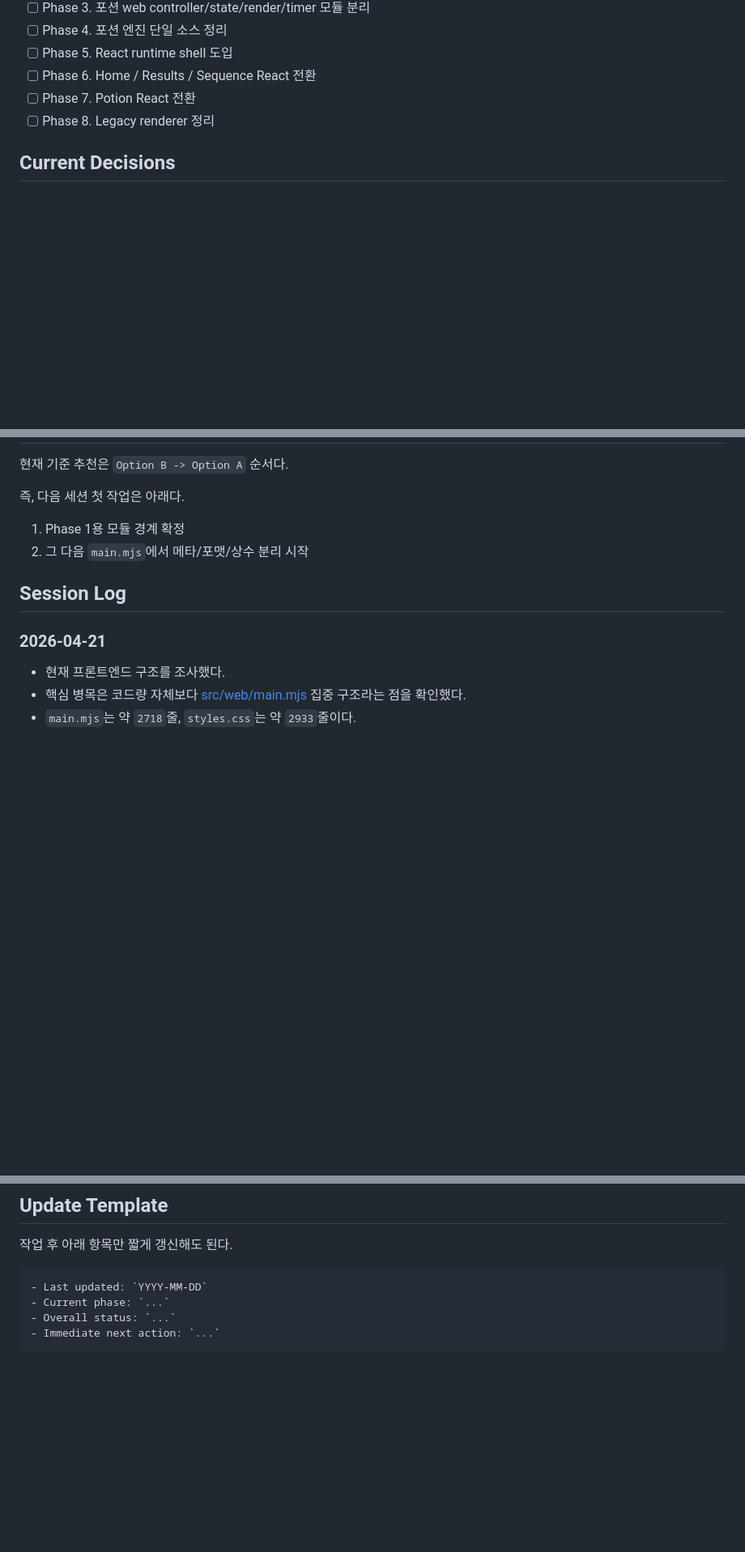
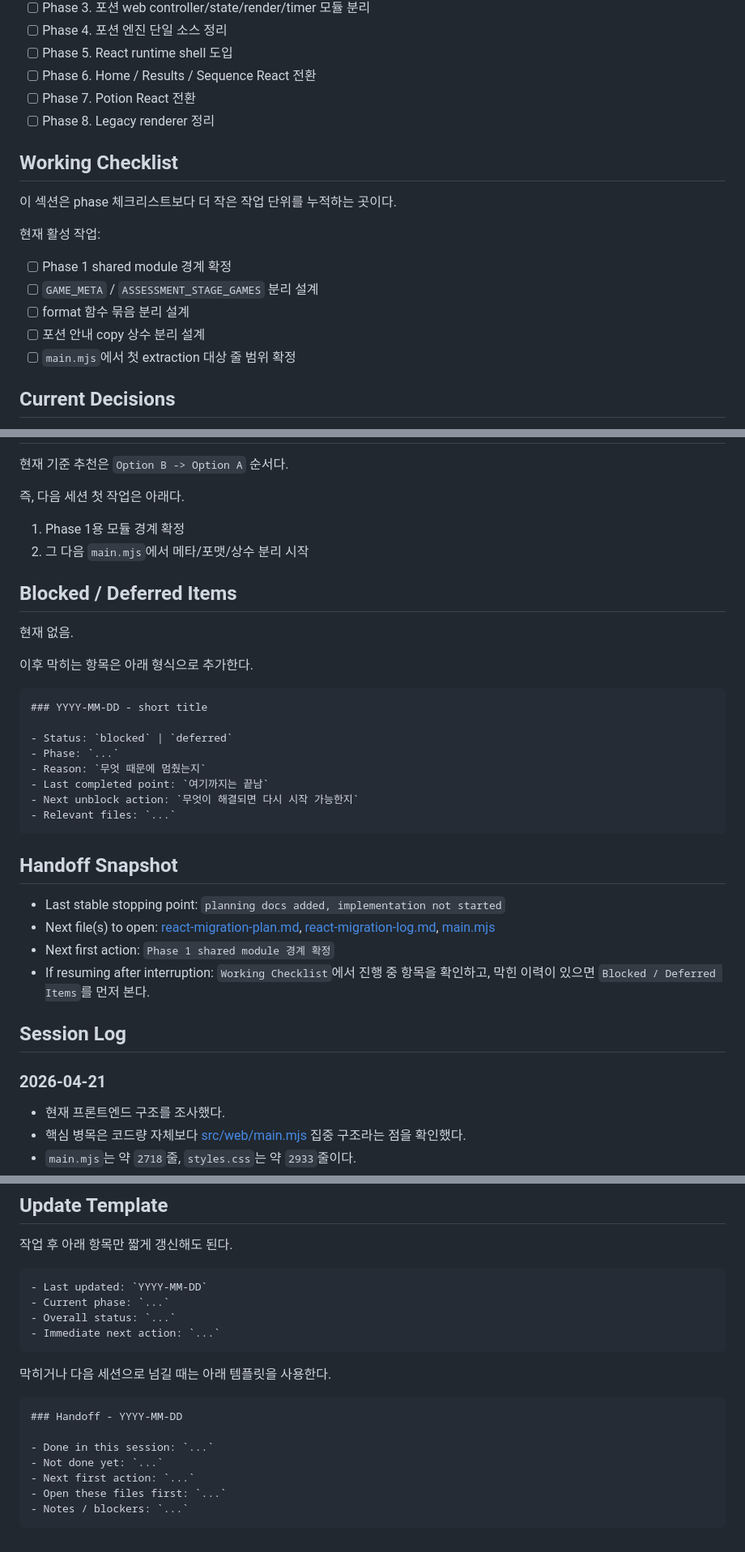
Before and after one commit to namuuCY/ai-test-mocking, a Markdown page: docs/react-migration-log.md, 3 parts joined by grey strips. Shown at 81% size. Drawn GitHub-style; blank space fills up the shorter version.

Commit message:
Docs: 계획 세부 사항 추가

````diff
--- a/docs/react-migration-log.md
+++ b/docs/react-migration-log.md
@@ -36,6 +39,18 @@
 - [ ] Phase 6. Home / Results / Sequence React 전환
 - [ ] Phase 7. Potion React 전환
 - [ ] Phase 8. Legacy renderer 정리
+
+## Working Checklist
+
+이 섹션은 phase 체크리스트보다 더 작은 작업 단위를 누적하는 곳이다.
+
+현재 활성 작업:
+
+- [ ] Phase 1 shared module 경계 확정
+- [ ] `GAME_META` / `ASSESSMENT_STAGE_GAMES` 분리 설계
+- [ ] format 함수 묶음 분리 설계
+- [ ] 포션 안내 copy 상수 분리 설계
+- [ ] `main.mjs`에서 첫 extraction 대상 줄 범위 확정
 
 ## Current Decisions
 
@@ -109,6 +124,35 @@
 1. Phase 1용 모듈 경계 확정
 2. 그 다음 `main.mjs`에서 메타/포맷/상수 분리 시작
 
+## Blocked / Deferred Items
+
+현재 없음.
+
+이후 막히는 항목은 아래 형식으로 추가한다.
+
+```md
+### YYYY-MM-DD - short title
+
+- Status: `blocked` | `deferred`
+- Phase: `...`
+- Reason: `무엇 때문에 멈췄는지`
+- Last completed point: `여기까지는 끝남`
+- Next unblock action: `무엇이 해결되면 다시 시작 가능한지`
+- Relevant files: `...`
+```
+
+## Handoff Snapshot
+
+- Last stable stopping point: `planning docs added, implementation not started`
+- Next file(s) to open:
+  [react-migration-plan.md](/Users/namucy/Develop/ai-test-mocking/docs/react-migration-plan.md),
+  [react-migration-log.md](/Users/namucy/Develop/ai-test-mocking/docs/react-migration-log.md),
+  [main.mjs](/Users/namucy/Develop/ai-test-mocking/src/web/main.mjs:1)
+- Next first action: `Phase 1 shared module 경계 확정`
+- If resuming after interruption:
+  `Working Checklist`에서 진행 중 항목을 확인하고,
+  막힌 이력이 있으면 `Blocked / Deferred Items`를 먼저 본다.
+
 ## Session Log
 
 ### 2026-04-21
@@ -145,3 +189,15 @@ agent 사용을 고려할 시점:
 - Overall status: `...`
 - Immediate next action: `...`
 ```
+
+막히거나 다음 세션으로 넘길 때는 아래 템플릿을 사용한다.
+
+```md
+### Handoff - YYYY-MM-DD
+
+- Done in this session: `...`
+- Not done yet: `...`
+- Next first action: `...`
+- Open these files first: `...`
+- Notes / blockers: `...`
+```
````
Also changed, not shown: other parts of docs/react-migration-log.md (+3 -0 lines).
